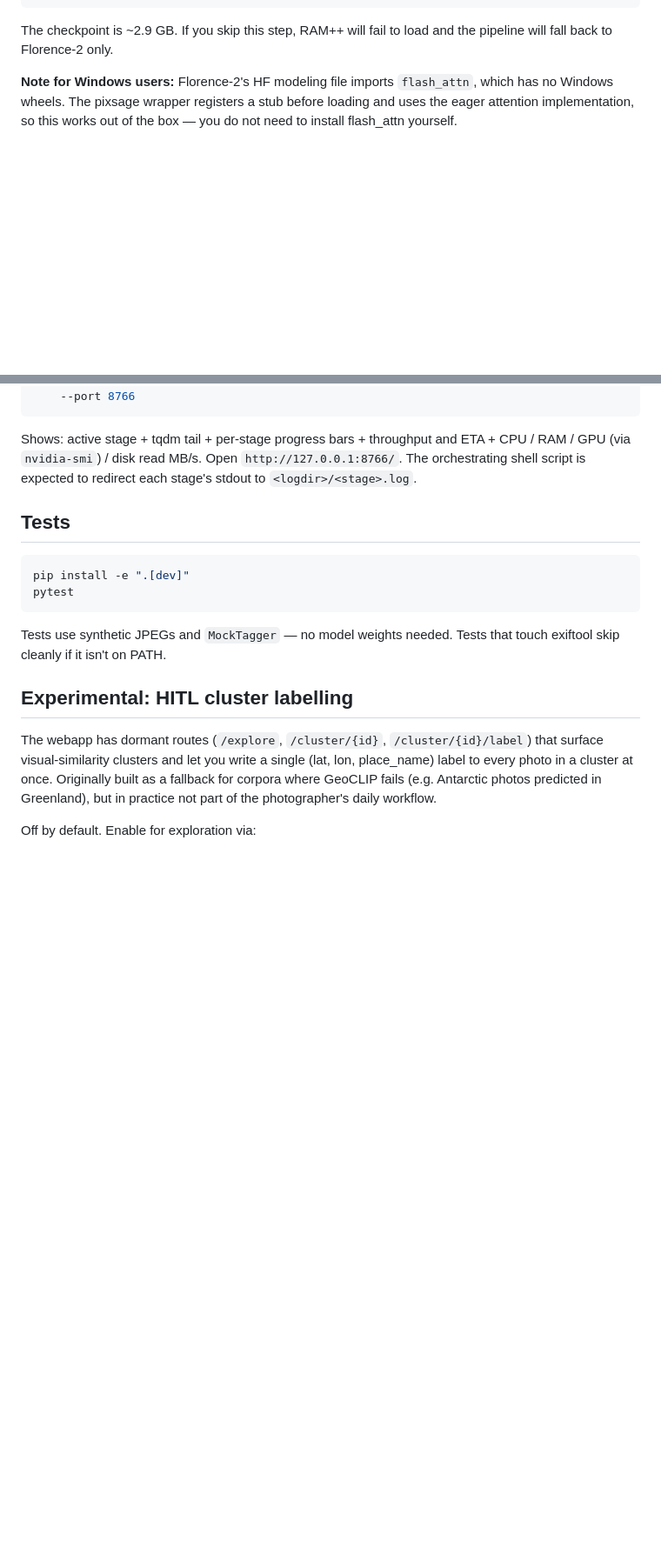
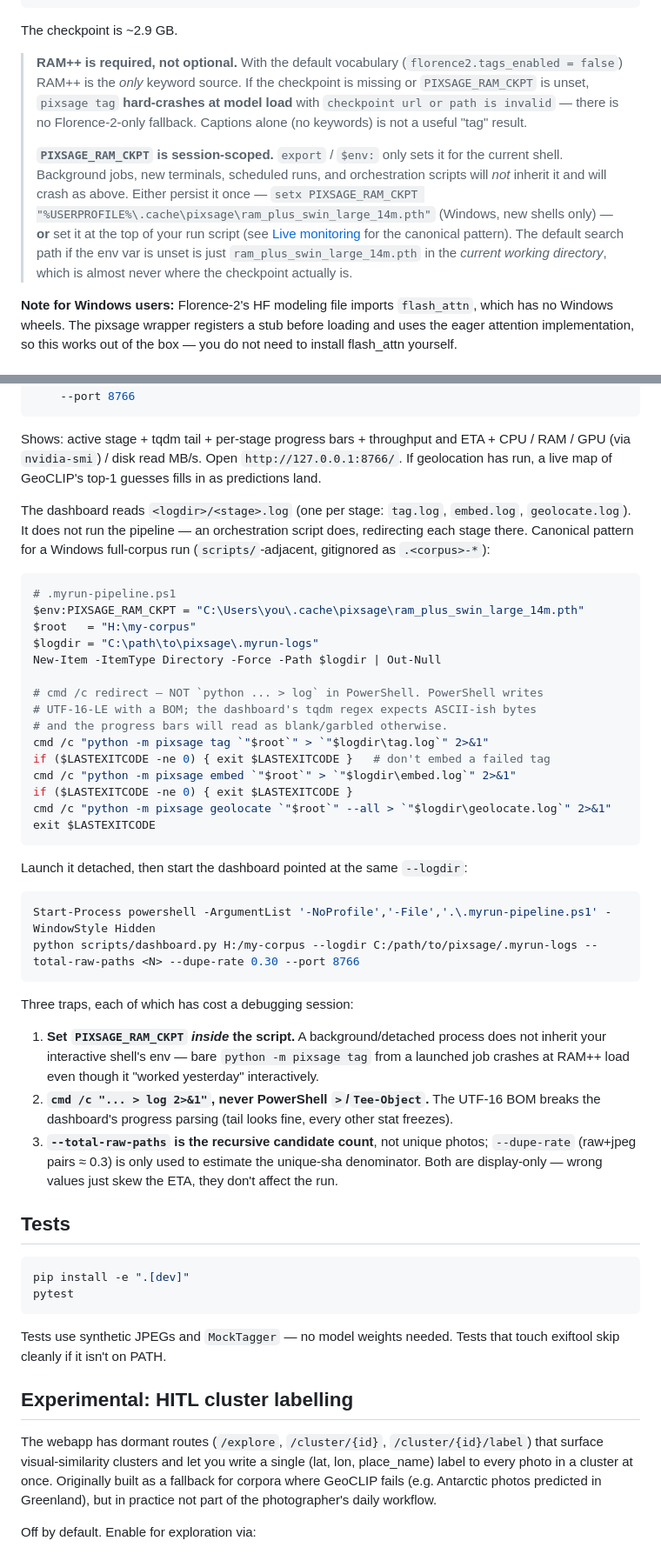
Before and after one commit to TengoAvary/pixsage, a Markdown page: README.md, 2 parts joined by grey strips. Shown at 87% size. Drawn GitHub-style; blank space fills up the shorter version.

Commit message:
docs: fix false RAM++ fallback claim; document run orchestration
A parallel session burned a debugging cycle on exactly the gaps this
fixes:

- README claimed a missing RAM++ checkpoint "falls back to Florence-2
  only". It does not — build_taggers only catches ImportError, the
  checkpoint load in RamPlusPlusTagger.load() is unguarded, so it
  hard-crashes with "checkpoint url or path is invalid". And with the
  default vocab (florence2.tags_enabled=false) RAM++ is the only keyword
  source, so it's required, not optional. Corrected.

- PIXSAGE_RAM_CKPT being session-scoped (not inherited by background /
  detached / scheduled jobs) was undocumented — the exact reason a run
  that "worked yesterday" interactively crashes when launched as a job.
  Now called out with the fix.

- The orchestration pattern (kickoff script: env var set in-script,
  cmd /c redirect for UTF-8-clean logs, per-stage logs, dashboard wiring)
  existed only as gitignored .h2026-* scripts / tribal knowledge. Now a
  canonical, commented recipe in the Live monitoring section, including
  the three traps (env scope, UTF-16 BOM, --total-raw-paths meaning).

Co-Authored-By: Claude Opus 4.7 (1M context) <noreply@anthropic.com>

````diff
--- a/README.md
+++ b/README.md
@@ -35,7 +35,25 @@ Invoke-WebRequest `
 $env:PIXSAGE_RAM_CKPT = "$dir\ram_plus_swin_large_14m.pth"
 ```
 
-The checkpoint is ~2.9 GB. If you skip this step, RAM++ will fail to load and the pipeline will fall back to Florence-2 only.
+The checkpoint is ~2.9 GB.
+
+> **RAM++ is required, not optional.** With the default vocabulary
+> (`florence2.tags_enabled = false`) RAM++ is the *only* keyword source. If
+> the checkpoint is missing or `PIXSAGE_RAM_CKPT` is unset, `pixsage tag`
+> **hard-crashes at model load** with `checkpoint url or path is invalid` —
+> there is no Florence-2-only fallback. Captions alone (no keywords) is not a
+> useful "tag" result.
+>
+> **`PIXSAGE_RAM_CKPT` is session-scoped.** `export` / `$env:` only sets it
+> for the current shell. Background jobs, new terminals, scheduled runs, and
+> orchestration scripts will *not* inherit it and will crash as above. Either
+> persist it once —
+> `setx PIXSAGE_RAM_CKPT "%USERPROFILE%\.cache\pixsage\ram_plus_swin_large_14m.pth"`
+> (Windows, new shells only) — **or** set it at the top of your run script
+> (see [Live monitoring](#live-monitoring) for the canonical pattern). The
+> default search path if the env var is unset is just
+> `ram_plus_swin_large_14m.pth` in the *current working directory*, which is
+> almost never where the checkpoint actually is.
 
 **Note for Windows users:** Florence-2's HF modeling file imports `flash_attn`, which has no Windows wheels. The pixsage wrapper registers a stub before loading and uses the eager attention implementation, so this works out of the box — you do not need to install flash_attn yourself.
 
@@ -232,8 +250,53 @@ python scripts/dashboard.py /path/to/photo_root \
 
 Shows: active stage + tqdm tail + per-stage progress bars + throughput and
 ETA + CPU / RAM / GPU (via `nvidia-smi`) / disk read MB/s. Open
-`http://127.0.0.1:8766/`. The orchestrating shell script is expected to
-redirect each stage's stdout to `<logdir>/<stage>.log`.
+`http://127.0.0.1:8766/`. If geolocation has run, a live map of GeoCLIP's
+top-1 guesses fills in as predictions land.
+
+The dashboard reads `<logdir>/<stage>.log` (one per stage: `tag.log`,
+`embed.log`, `geolocate.log`). It does not run the pipeline — an
+orchestration script does, redirecting each stage there. Canonical pattern
+for a Windows full-corpus run (`scripts/`-adjacent, gitignored as
+`.<corpus>-*`):
+
+```powershell
+# .myrun-pipeline.ps1
+$env:PIXSAGE_RAM_CKPT = "C:\Users\you\.cache\pixsage\ram_plus_swin_large_14m.pth"
+$root   = "H:\my-corpus"
+$logdir = "C:\path\to\pixsage\.myrun-logs"
+New-Item -ItemType Directory -Force -Path $logdir | Out-Null
+
+# cmd /c redirect — NOT `python ... > log` in PowerShell. PowerShell writes
+# UTF-16-LE with a BOM; the dashboard's tqdm regex expects ASCII-ish bytes
+# and the progress bars will read as blank/garbled otherwise.
+cmd /c "python -m pixsage tag `"$root`" > `"$logdir\tag.log`" 2>&1"
+if ($LASTEXITCODE -ne 0) { exit $LASTEXITCODE }   # don't embed a failed tag
+cmd /c "python -m pixsage embed `"$root`" > `"$logdir\embed.log`" 2>&1"
+if ($LASTEXITCODE -ne 0) { exit $LASTEXITCODE }
+cmd /c "python -m pixsage geolocate `"$root`" --all > `"$logdir\geolocate.log`" 2>&1"
+exit $LASTEXITCODE
+```
+
+Launch it detached, then start the dashboard pointed at the same `--logdir`:
+
+```powershell
+Start-Process powershell -ArgumentList '-NoProfile','-File','.\.myrun-pipeline.ps1' -WindowStyle Hidden
+python scripts/dashboard.py H:/my-corpus --logdir C:/path/to/pixsage/.myrun-logs --total-raw-paths <N> --dupe-rate 0.30 --port 8766
+```
+
+Three traps, each of which has cost a debugging session:
+
+1. **Set `PIXSAGE_RAM_CKPT` *inside* the script.** A background/detached
+   process does not inherit your interactive shell's env — bare
+   `python -m pixsage tag` from a launched job crashes at RAM++ load even
+   though it "worked yesterday" interactively.
+2. **`cmd /c "... > log 2>&1"`, never PowerShell `>`/`Tee-Object`.** The
+   UTF-16 BOM breaks the dashboard's progress parsing (tail looks fine,
+   every other stat freezes).
+3. **`--total-raw-paths` is the recursive candidate count**, not unique
+   photos; `--dupe-rate` (raw+jpeg pairs ≈ 0.3) is only used to estimate the
+   unique-sha denominator. Both are display-only — wrong values just skew
+   the ETA, they don't affect the run.
 
 ## Tests
 
````
